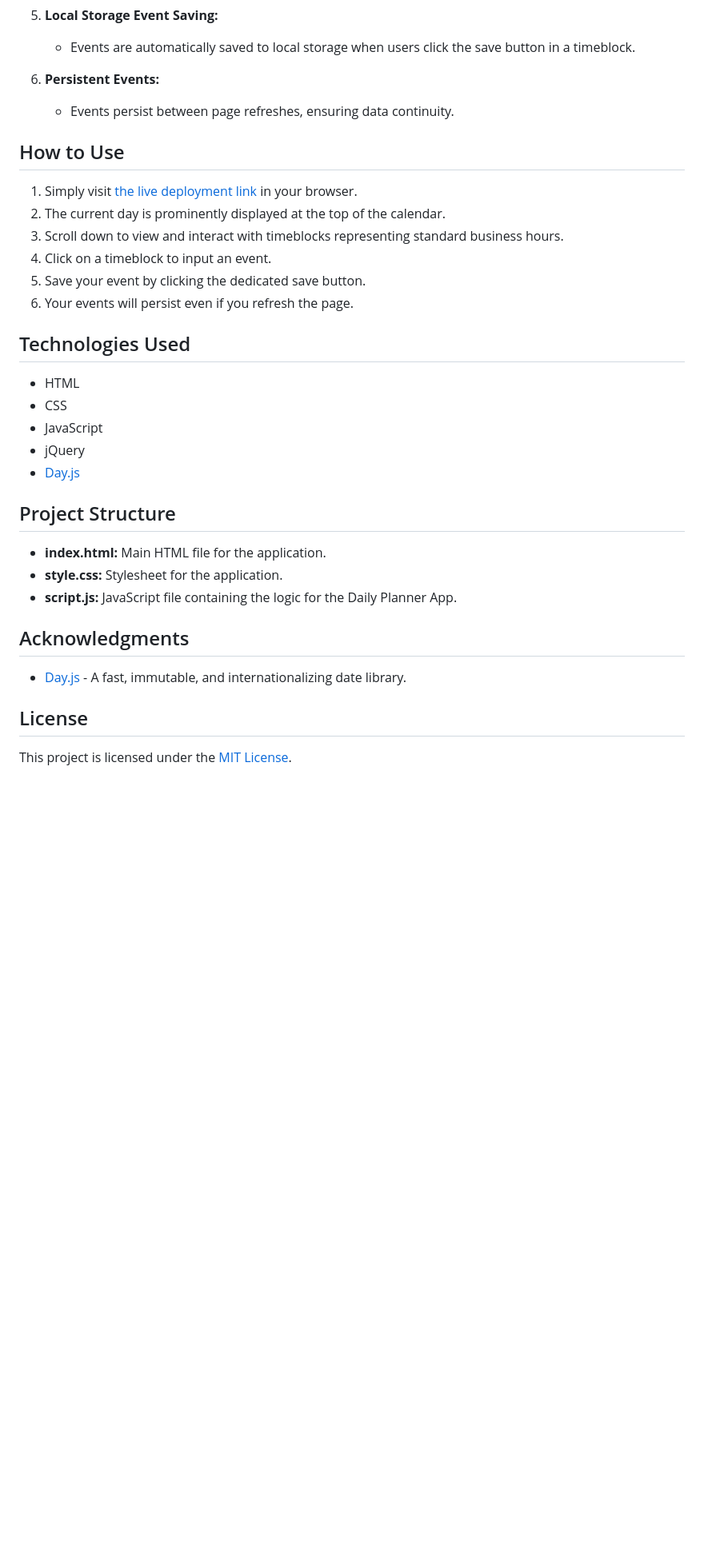
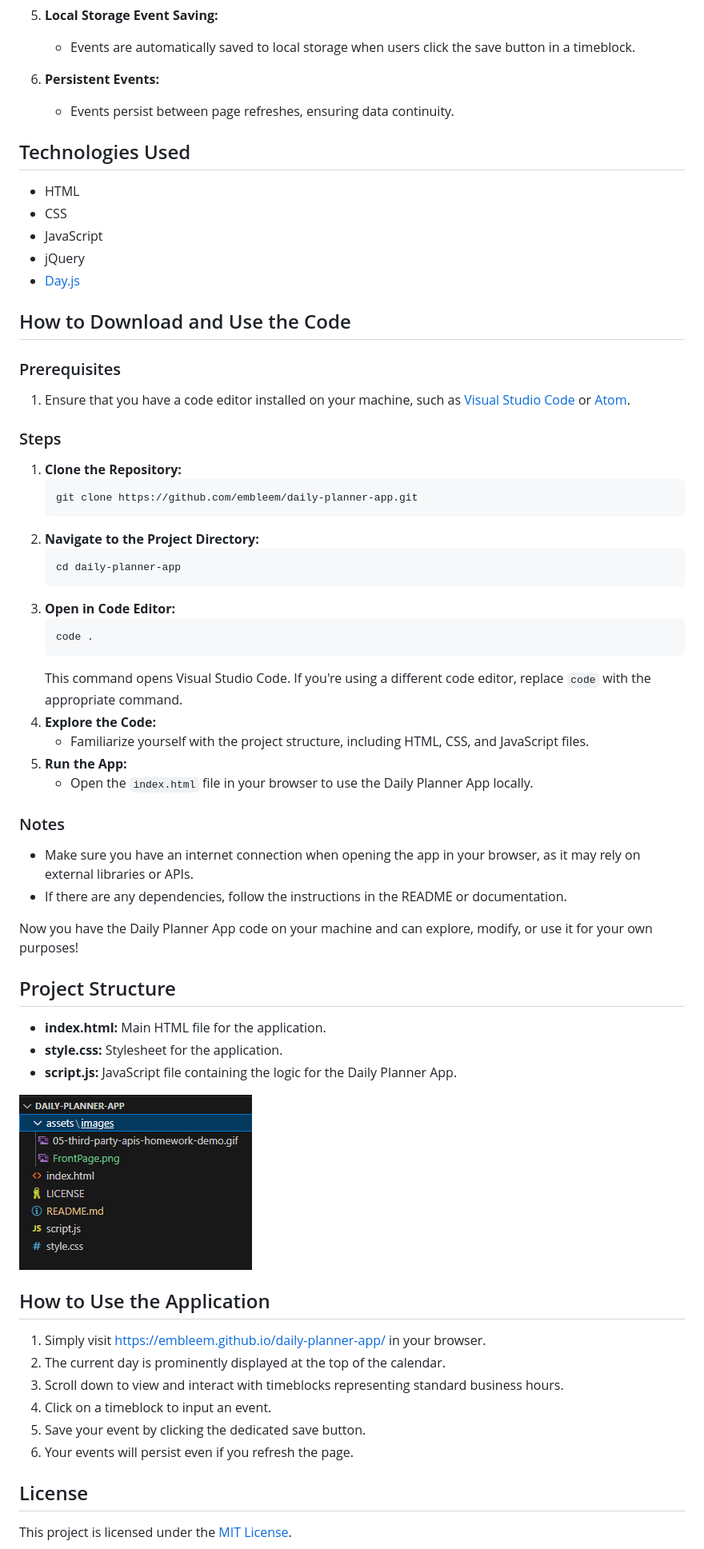
Before and after one commit to embleem/daily-planner-app, a Markdown page: README.md, the part around one of its changes. Shown at 80% size. Drawn GitHub-style; blank space fills up the shorter version.

Commit message:
Final README changes and deployed application

````diff
--- a/README.md
+++ b/README.md
@@ -28,14 +27,6 @@ As an employee with a hectic schedule, the Daily Planner App allows users to add
 6. **Persistent Events:**
    - Events persist between page refreshes, ensuring data continuity.
 
-## How to Use
-1. Simply visit [the live deployment link](#) in your browser.
-2. The current day is prominently displayed at the top of the calendar.
-3. Scroll down to view and interact with timeblocks representing standard business hours.
-4. Click on a timeblock to input an event.
-5. Save your event by clicking the dedicated save button.
-6. Your events will persist even if you refresh the page.
-
 ## Technologies Used
 - HTML
 - CSS
@@ -43,13 +34,49 @@ As an employee with a hectic schedule, the Daily Planner App allows users to add
 - jQuery
 - [Day.js](https://day.js.org)
 
+## How to Download and Use the Code
+### Prerequisites
+1. Ensure that you have a code editor installed on your machine, such as [Visual Studio Code](https://code.visualstudio.com/) or [Atom](https://atom.io/).
+
+### Steps
+1. **Clone the Repository:**
+    ```bash
+    git clone https://github.com/embleem/daily-planner-app.git
+    ```
+2. **Navigate to the Project Directory:**
+    ```bash
+    cd daily-planner-app
+    ```
+3. **Open in Code Editor:**
+    ```bash
+    code .
+    ```
+    This command opens Visual Studio Code. If you're using a different code editor, replace `code` with the appropriate command.
+4. **Explore the Code:**
+   - Familiarize yourself with the project structure, including HTML, CSS, and JavaScript files.
+5. **Run the App:**
+    - Open the `index.html` file in your browser to use the Daily Planner App locally.
+
+### Notes
+- Make sure you have an internet connection when opening the app in your browser, as it may rely on external libraries or APIs.
+- If there are any dependencies, follow the instructions in the README or documentation.
+
+Now you have the Daily Planner App code on your machine and can explore, modify, or use it for your own purposes!
+
 ## Project Structure
 - **index.html:** Main HTML file for the application.
 - **style.css:** Stylesheet for the application.
 - **script.js:** JavaScript file containing the logic for the Daily Planner App.
 
-## Acknowledgments
-- [Day.js](https://day.js.org) - A fast, immutable, and internationalizing date library.
+![File Structure](assets/images/FileStructure.png)
+
+## How to Use the Application
+1. Simply visit [https://embleem.github.io/daily-planner-app/](#) in your browser.
+2. The current day is prominently displayed at the top of the calendar.
+3. Scroll down to view and interact with timeblocks representing standard business hours.
+4. Click on a timeblock to input an event.
+5. Save your event by clicking the dedicated save button.
+6. Your events will persist even if you refresh the page.
 
 ## License
 This project is licensed under the [MIT License](LICENSE).
````
Also changed, not shown: other parts of README.md (+6 -23 lines).
